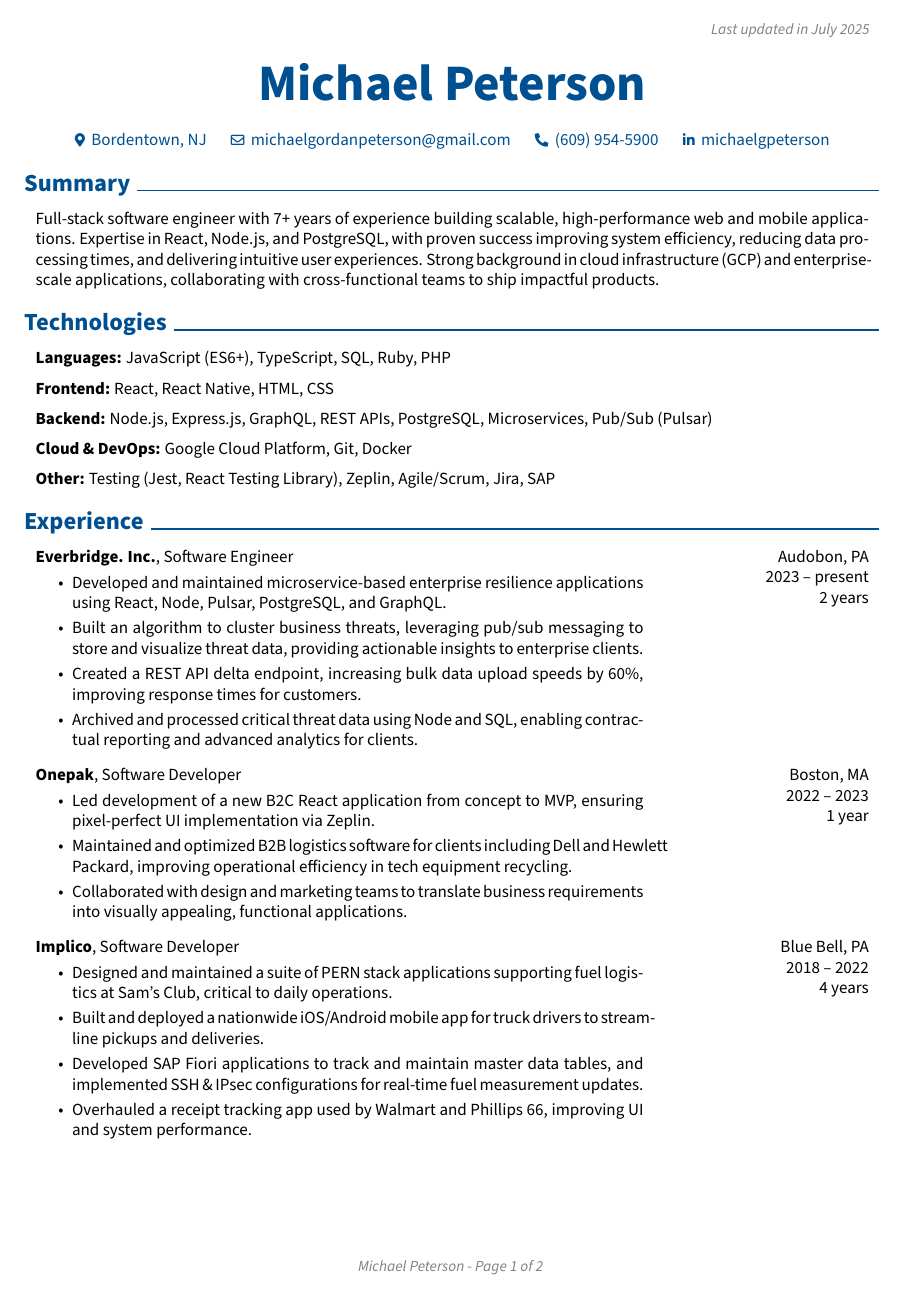
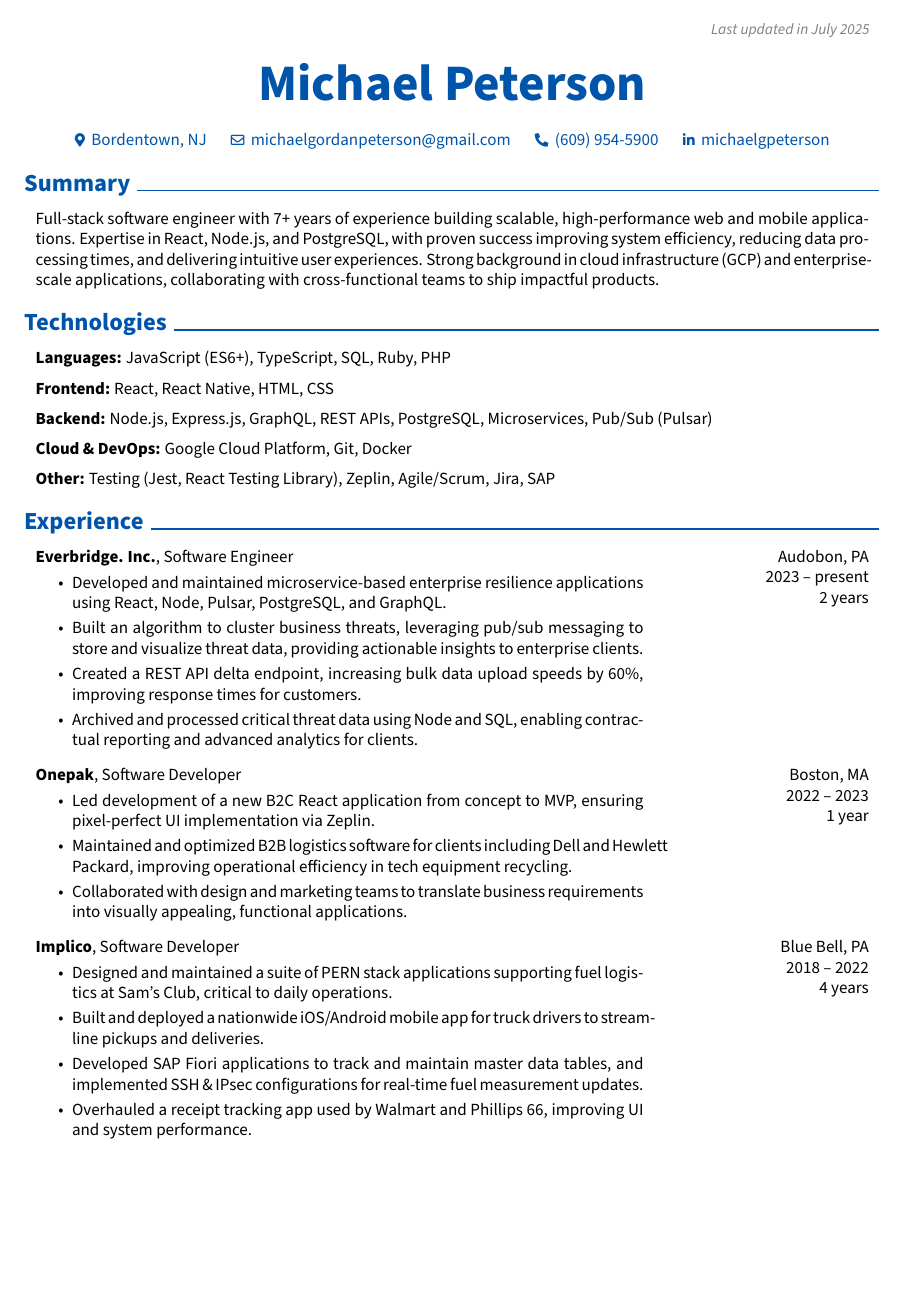
Before and after one commit to mik3wk/rendercv, a LaTeX CV (John_Doe_CV.tex): page 1 of 2. Compiled offline with pdfLaTeX.

Commit message:
render the latest CV

```diff
--- a/John_Doe_CV.tex
+++ b/John_Doe_CV.tex
@@ -14,7 +14,7 @@
 \usepackage{tabularx} % for making tables with fixed width columns
 \usepackage{array} % tabularx requires this
 \usepackage[dvipsnames]{xcolor} % for coloring text
-\definecolor{primaryColor}{RGB}{0, 79, 144} % define primary color
+\definecolor{primaryColor}{RGB}{0, 85, 170} % define primary color
 \usepackage{enumitem} % for customizing lists
 \usepackage{fontawesome5} % for using icons
 \usepackage{amsmath} % for math
@@ -53,13 +53,7 @@
 \setlength{\parindent}{0pt} % no indentation
 \setlength{\topskip}{0pt} % no top skip
 \setlength{\columnsep}{0.15cm} % set column seperation
-\makeatletter
-\let\ps@customFooterStyle\ps@plain % Copy the plain style to customFooterStyle
-\patchcmd{\ps@customFooterStyle}{\thepage}{
-    \color{gray}\textit{\small Michael Peterson - Page \thepage{} of \pageref*{LastPage}}
-}{}{} % replace number by desired string
-\makeatother
-\pagestyle{customFooterStyle}
+\pagenumbering{gobble} % no page numbering
 
 \titleformat{\section}{
     % avoid page braking right after the section title
```
Also changed, not shown: John_Doe_CV.pdf, README.md, John_Doe_CV.tex (8 more changed lines).
